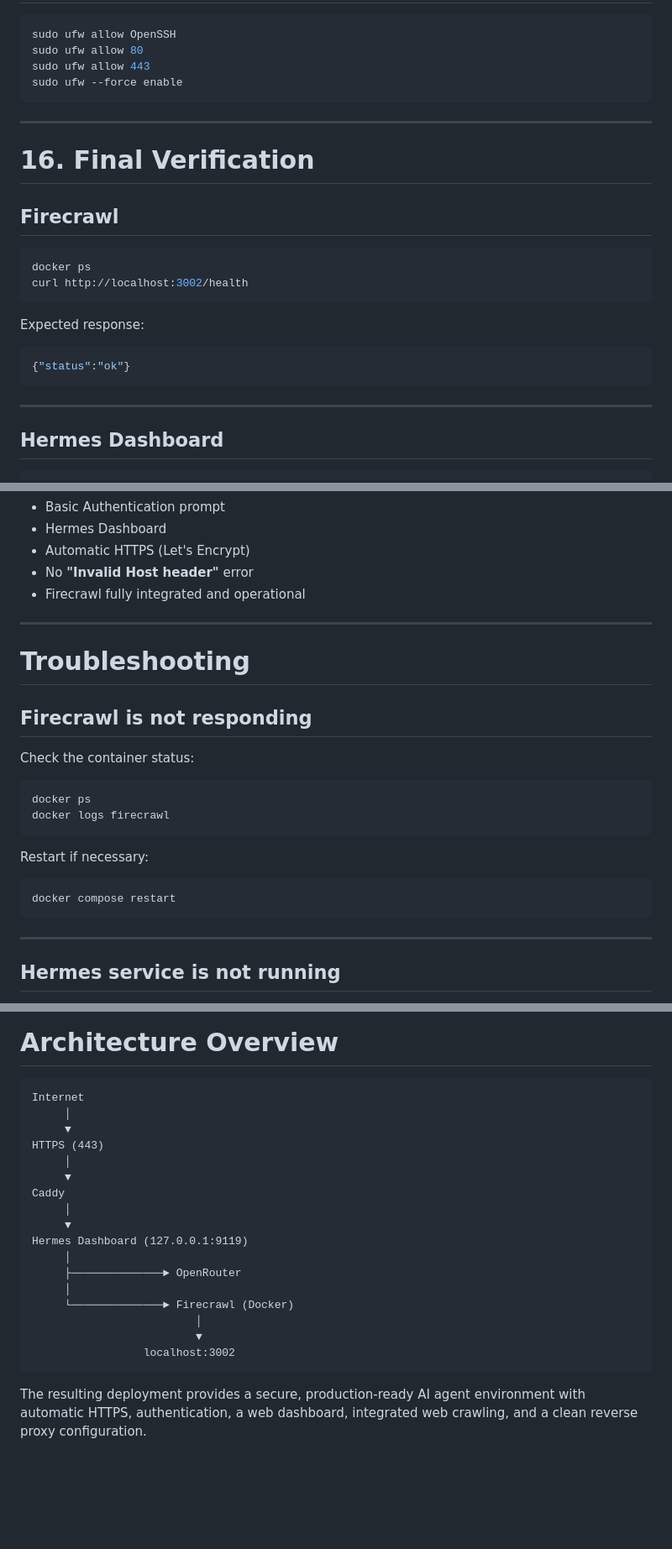
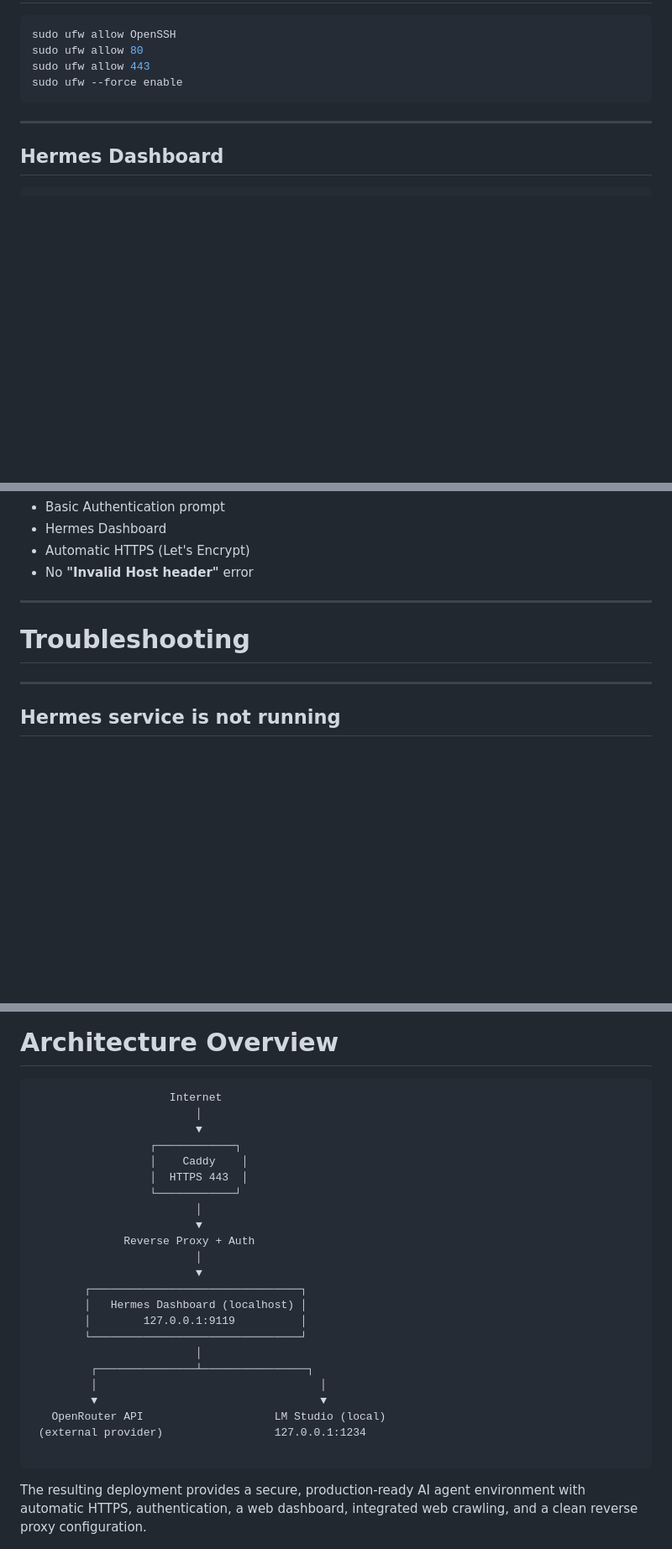
Before and after one commit to fabienfrfr/off-topic, a Markdown page: CERTIF/VPS/ovh_hermes_architect.md, 3 parts joined by grey strips. Shown at 84% size. GitHub-like rendering; blank space fills up the shorter version.

````diff
--- a/CERTIF/VPS/ovh_hermes_architect.md
+++ b/CERTIF/VPS/ovh_hermes_architect.md
@@ -379,23 +470,6 @@ sudo ufw --force enable
 
 ---
 
-# 16. Final Verification
-
-## Firecrawl
-
-```bash
-docker ps
-curl http://localhost:3002/health
-```
-
-Expected response:
-
-```json
-{"status":"ok"}
-```
-
----
-
 ## Hermes Dashboard
 
 ```bash
@@ -427,26 +501,10 @@ You should see:
 * Hermes Dashboard
 * Automatic HTTPS (Let's Encrypt)
 * No **"Invalid Host header"** error
-* Firecrawl fully integrated and operational
 
 ---
 
 # Troubleshooting
-
-## Firecrawl is not responding
-
-Check the container status:
-
-```bash
-docker ps
-docker logs firecrawl
-```
-
-Restart if necessary:
-
-```bash
-docker compose restart
-```
 
 ---
 
@@ -499,23 +557,29 @@ This directive is required for the Hermes Dashboard to accept proxied requests.
 # Architecture Overview
 
 ```
-Internet
-     │
-     ▼
-HTTPS (443)
-     │
-     ▼
-Caddy
-     │
-     ▼
-Hermes Dashboard (127.0.0.1:9119)
-     │
-     ├──────────────► OpenRouter
-     │
-     └──────────────► Firecrawl (Docker)
+                     Internet
                          │
                          ▼
-                 localhost:3002
+                  ┌────────────┐
+                  │    Caddy    │
+                  │  HTTPS 443  │
+                  └────────────┘
+                         │
+                         ▼
+              Reverse Proxy + Auth
+                         │
+                         ▼
+        ┌────────────────────────────────┐
+        │   Hermes Dashboard (localhost) │
+        │        127.0.0.1:9119          │
+        └────────────────────────────────┘
+                         │
+         ┌───────────────┴────────────────┐
+         │                                  │
+         ▼                                  ▼
+   OpenRouter API                    LM Studio (local)
+ (external provider)                 127.0.0.1:1234
+
 ```
 
 The resulting deployment provides a secure, production-ready AI agent environment with automatic HTTPS, authentication, a web dashboard, integrated web crawling, and a clean reverse proxy configuration.
````
Also changed, not shown: other parts of CERTIF/VPS/ovh_hermes_architect.md (+137 -46 lines).
